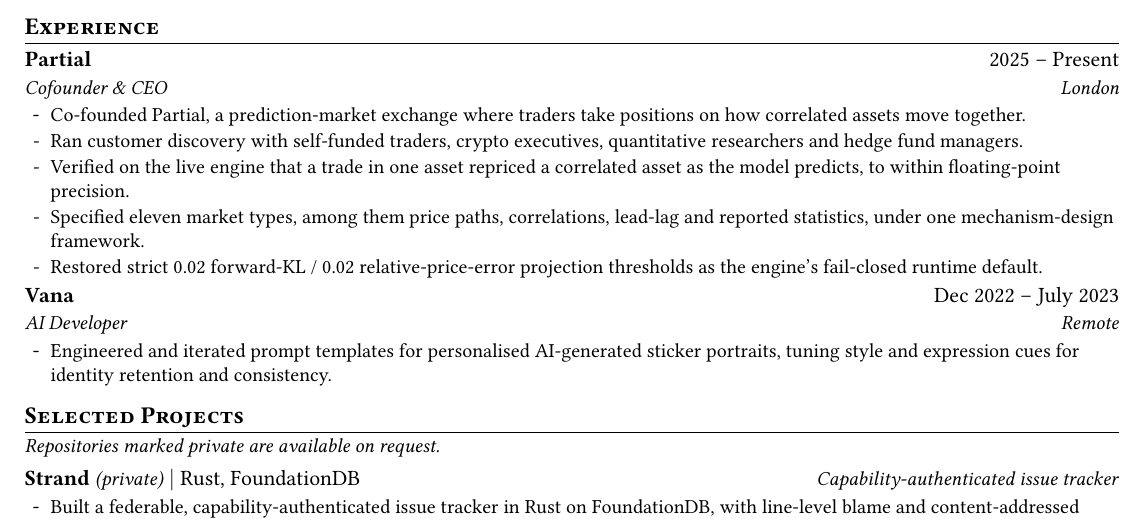
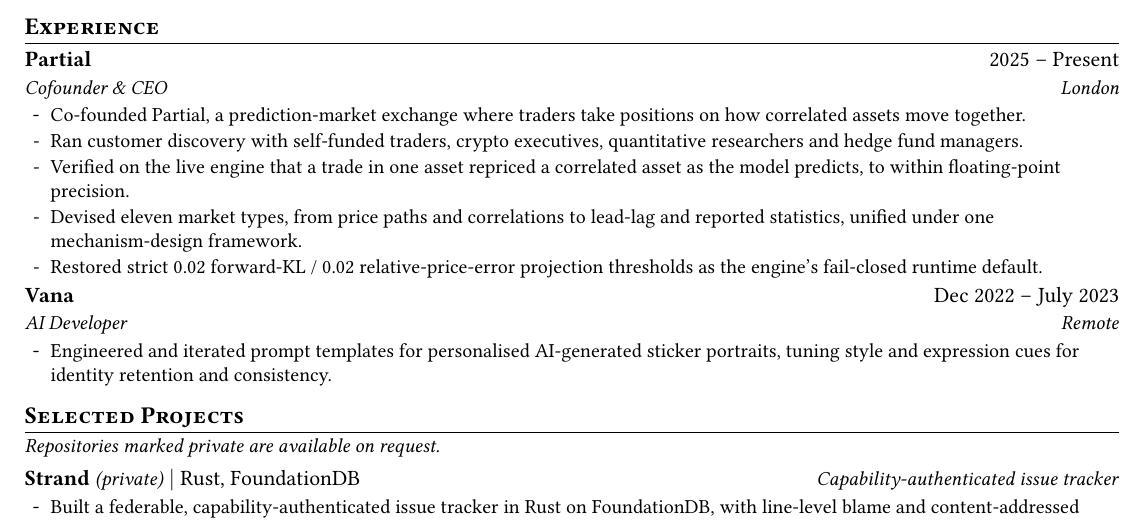
Before and after one commit to nyx-haile/nyx-haile, a LaTeX CV (resume/out/nyx_haile_master.tex): part of page 1 of 2, cut so that both start at the same text. The pictures show the PDF file resume/out/nyx_haile_master.pdf that the author committed with the source.

Commit message:
Resume: stronger verb for Partial market types (review comment)
Co-Authored-By: Claude Opus 5.5 <noreply@anthropic.com>
Claude-Session: https://claude.ai/code/session_014aYN1JCsYSmjQ1PZ6WZbMM

```diff
--- a/resume/out/nyx_haile_master.tex
+++ b/resume/out/nyx_haile_master.tex
@@ -24,7 +24,7 @@
   \resumeItem{Co-founded Partial, a prediction-market exchange where traders take positions on how correlated assets move together.}
   \resumeItem{Ran customer discovery with self-funded traders, crypto executives, quantitative researchers and hedge fund managers.}
   \resumeItem{Verified on the live engine that a trade in one asset repriced a correlated asset as the model predicts, to within floating-point precision.}
-  \resumeItem{Specified eleven market types, among them price paths, correlations, lead-lag and reported statistics, under one mechanism-design framework.}
+  \resumeItem{Devised eleven market types, from price paths and correlations to lead-lag and reported statistics, unified under one mechanism-design framework.}
   \resumeItem{Restored strict 0.02 forward-KL / 0.02 relative-price-error projection thresholds as the engine's fail-closed runtime default.}
 \resumeListEnd
 
```
Also changed, not shown: resume/master.yaml (+1 -1 lines), resume/out/nyx_haile_founder.pdf, resume/out/nyx_haile_hardware.pdf, resume/out/nyx_haile_master.pdf, resume/out/nyx_haile_quant.pdf, resume/out/nyx_haile_swe_ml.pdf.
